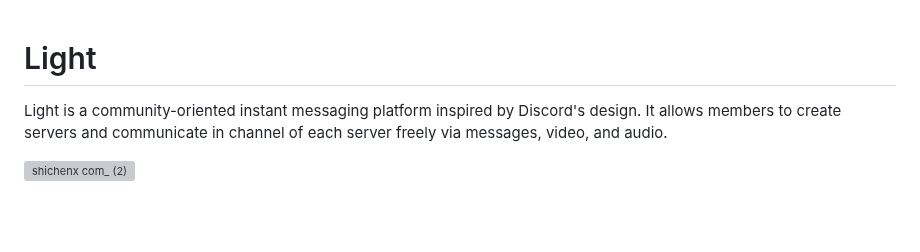
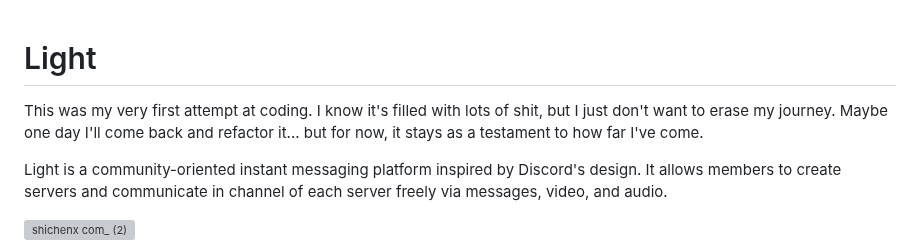
Before and after one commit to bozemendless/Light, a Markdown page: README.md, the part around the change. GitHub-like rendering; blank space fills up the shorter version; grey boxes are pictures that could not be loaded.

Commit message:
Update README.md
OMG WTF—I just looked at this..

```diff
--- a/README.md
+++ b/README.md
@@ -1,4 +1,6 @@
 # Light
+
+This was my very first attempt at coding. I know it's filled with lots of shit, but I just don't want to erase my journey. Maybe one day I'll come back and refactor it... but for now, it stays as a testament to how far I've come.
 
 Light is a community-oriented instant messaging platform inspired by Discord's design. It allows members to create servers and communicate in channel of each server freely via messages, video, and audio.
 
```
